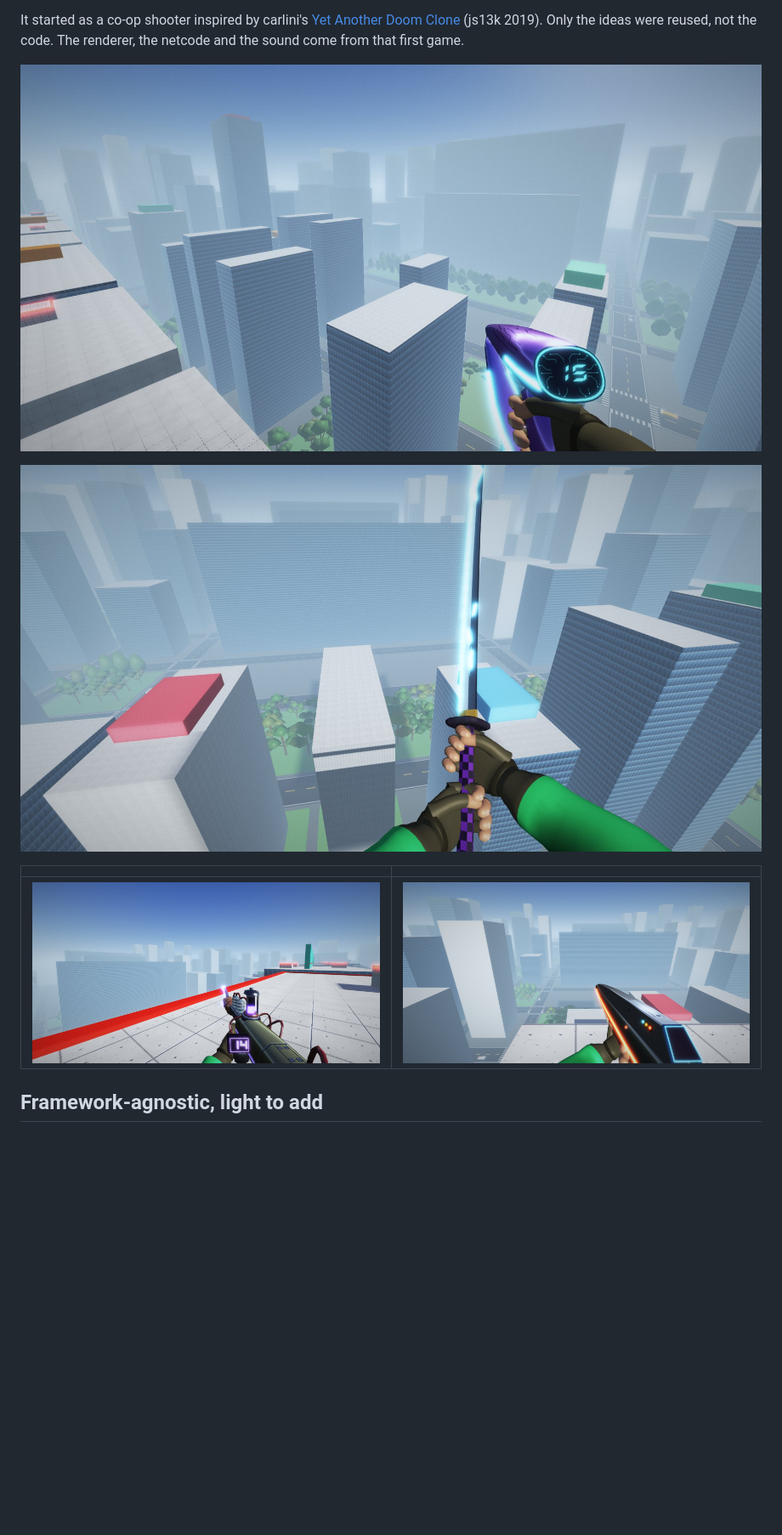
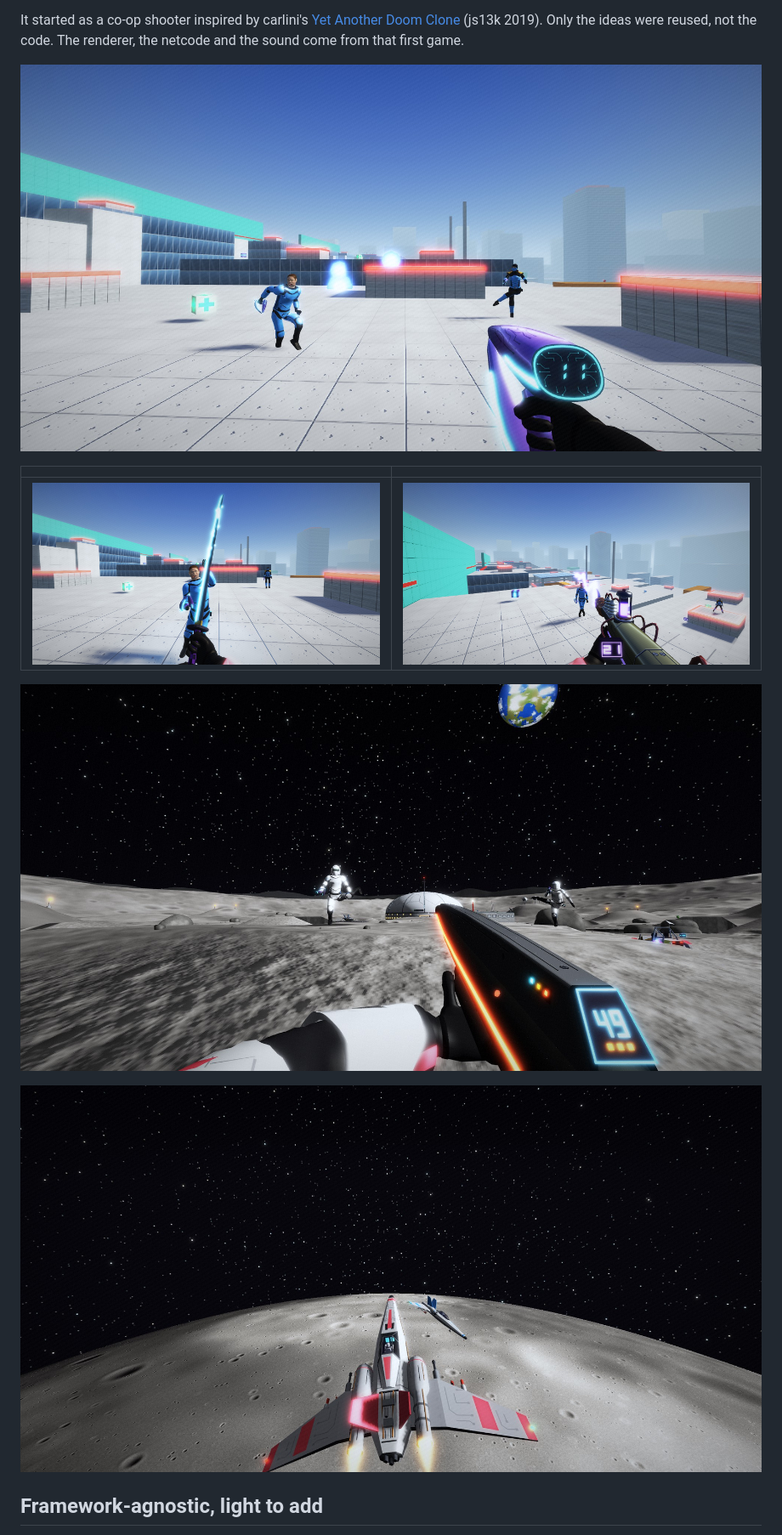
Before and after one commit to korial29/tiny-fps, a Markdown page: README.md, the part around one of its changes. Shown at 85% size. GitHub-like rendering; pictures changed too: docs/screenshot-gun.jpg, docs/screenshot-katana.jpg, docs/screenshot-orbit.jpg (added); blank space fills up the shorter version.

Commit message:
docs: fresh README screenshots, and a ship in orbit over the moon (#263)
* docs: fresh README screenshots, and a ship in orbit over the moon

The four weapon shots retaken on today's master, with enemies in view,
the rifle's on Tranquility; a new one of a combat ship in orbit. The
Tranquility paragraph names the combat ships and the orbit.

Co-Authored-By: Claude Opus 5.5 <noreply@anthropic.com>

* docs: rovers and ships are solid and take damage, the README says so

Co-Authored-By: Claude Opus 5.5 <noreply@anthropic.com>

---------

Co-authored-by: Claude Opus 5.5 <noreply@anthropic.com>

```diff
--- a/README.md
+++ b/README.md
@@ -18,9 +18,11 @@ It started as a co-op shooter inspired by carlini's [Yet Another Doom Clone](htt
 
-![The electric katana over the edge of a roof, looking down on the towers and the parks](https://raw.githubusercontent.com/korial29/tiny-fps/master/docs/screenshot-katana.jpg)
+|                                                                                                                                                                 |                                                                                                                                                          |
+| --------------------------------------------------------------------------------------------------------------------------------------------------------------- | -------------------------------------------------------------------------------------------------------------------------------------------------------- |
+| ![The electric katana lit in hand, a blue marine thrown back by the cut](https://raw.githubusercontent.com/korial29/tiny-fps/master/docs/screenshot-katana.jpg) | ![The rail gun's lightning striking a blue marine on the red tower](https://raw.githubusercontent.com/korial29/tiny-fps/master/docs/screenshot-rail.jpg) |
 
-|                                                                                                                                                                                |                                                                                                                                                 |
-| ------------------------------------------------------------------------------------------------------------------------------------------------------------------------------ | ----------------------------------------------------------------------------------------------------------------------------------------------- |
-| ![The rail gun on the red tower, its capsule glowing violet and its counter on its flank](https://raw.githubusercontent.com/korial29/tiny-fps/master/docs/screenshot-rail.jpg) | ![The laser rifle over the city, its counter on its back](https://raw.githubusercontent.com/korial29/tiny-fps/master/docs/screenshot-rifle.jpg) |
+![The laser rifle in an astronaut's glove on Tranquility, two blue astronauts by the dome, the Earth in the black sky](https://raw.githubusercontent.com/korial29/tiny-fps/master/docs/screenshot-rifle.jpg)
+
+![A red combat ship in orbit over the cratered globe of the moon, a blue ship ahead of it](https://raw.githubusercontent.com/korial29/tiny-fps/master/docs/screenshot-orbit.jpg)
 
 ## Framework-agnostic, light to add
 
```
Also changed, not shown: other parts of README.md (+2 -2 lines).
